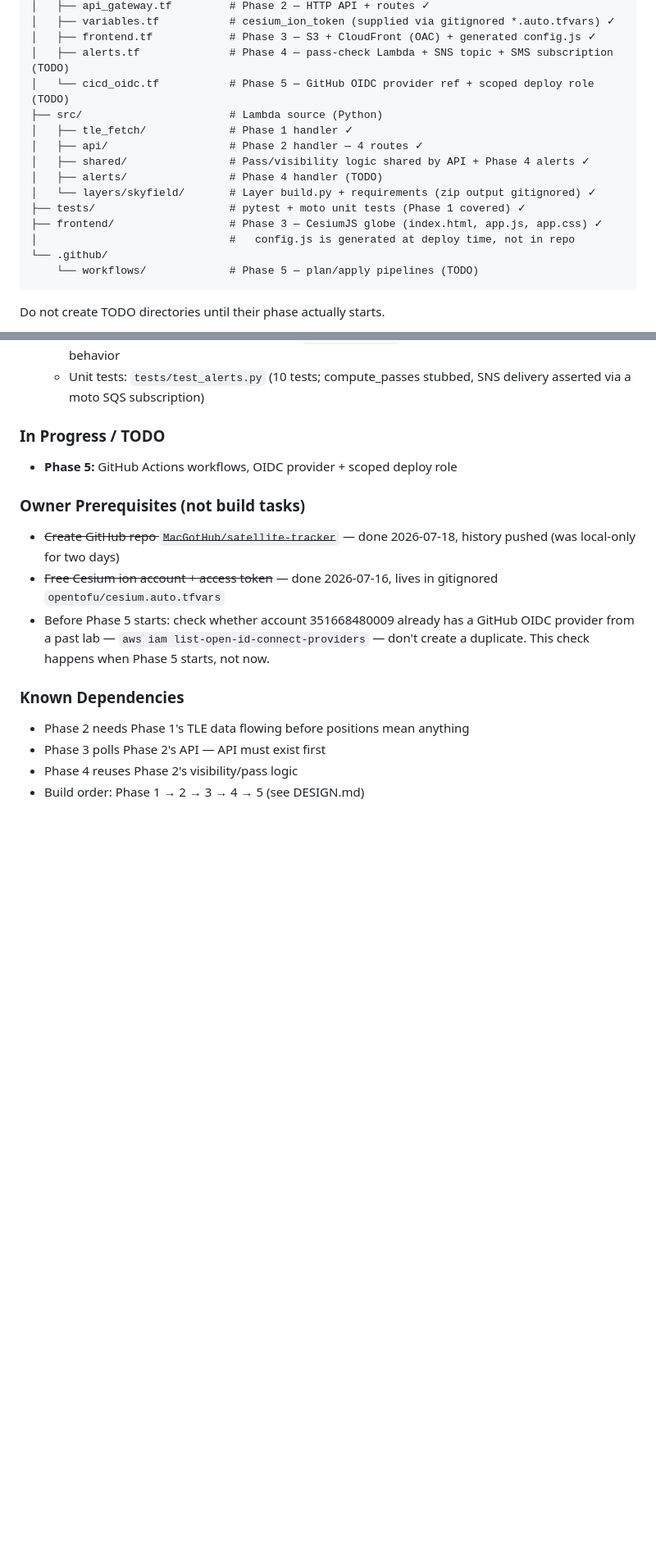
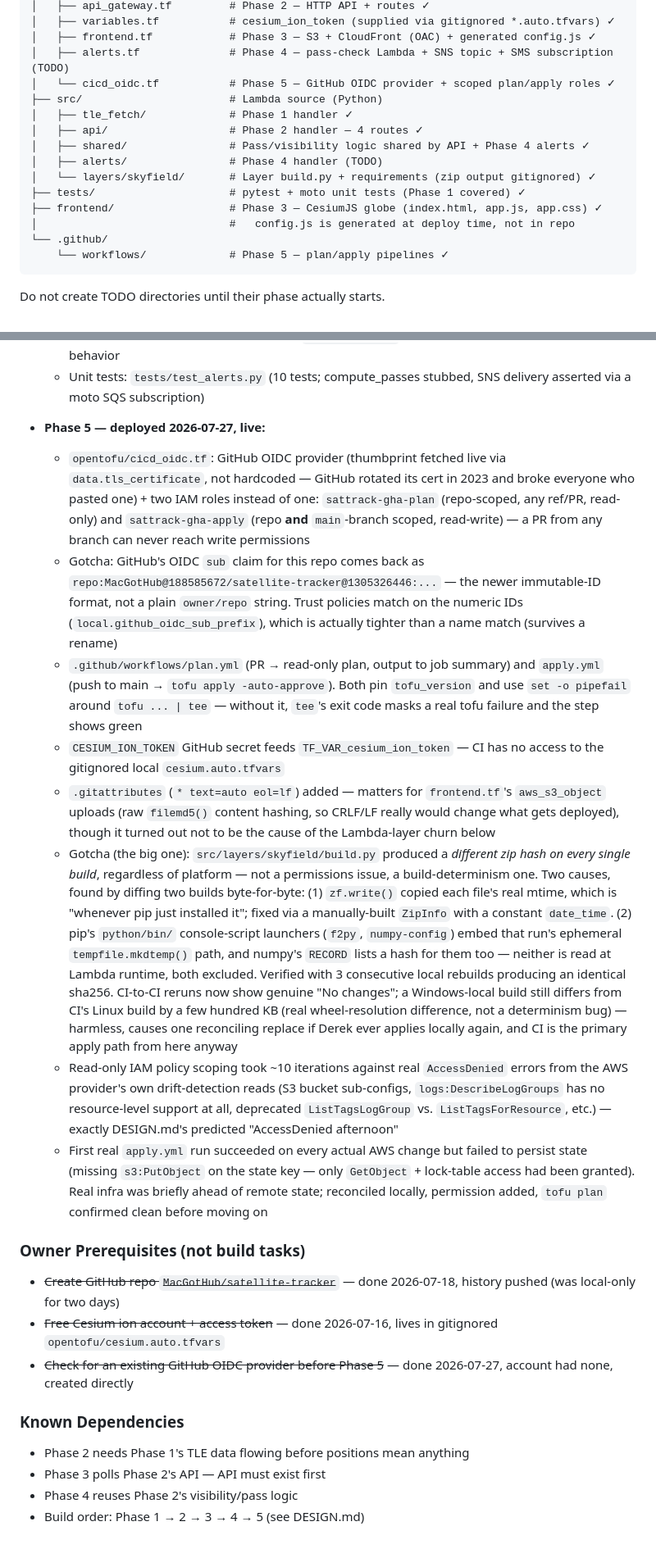
Before and after one commit to MacGotHub/satellite-tracker, a Markdown page: CLAUDE.md, 2 parts joined by grey strips. Shown at 82% size. Drawn GitHub-style; blank space fills up the shorter version.

Commit message:
Docs: record Phase 5 as deployed, capture the gotchas from this pass
Phase 5 is done: OIDC provider, scoped plan/apply roles, both
workflows live and verified end-to-end. CLAUDE.md's Current Status
gets the same as-built detail treatment every prior phase got,
including the OIDC immutable-ID sub claim, the reproducible-build fix
for the Skyfield layer zip, and the missing state s3:PutObject found
by the first real apply run.

Co-Authored-By: Claude Sonnet 5 <noreply@anthropic.com>

````diff
--- a/CLAUDE.md
+++ b/CLAUDE.md
@@ -71,7 +71,7 @@ satellite-tracker/
 │   ├── variables.tf           # cesium_ion_token (supplied via gitignored *.auto.tfvars) ✓
 │   ├── frontend.tf            # Phase 3 — S3 + CloudFront (OAC) + generated config.js ✓
 │   ├── alerts.tf              # Phase 4 — pass-check Lambda + SNS topic + SMS subscription (TODO)
-│   └── cicd_oidc.tf           # Phase 5 — GitHub OIDC provider ref + scoped deploy role (TODO)
+│   └── cicd_oidc.tf           # Phase 5 — GitHub OIDC provider + scoped plan/apply roles ✓
 ├── src/                       # Lambda source (Python)
 │   ├── tle_fetch/             # Phase 1 handler ✓
 │   ├── api/                   # Phase 2 handler — 4 routes ✓
@@ -82,7 +82,7 @@ satellite-tracker/
 ├── frontend/                  # Phase 3 — CesiumJS globe (index.html, app.js, app.css) ✓
 │                              #   config.js is generated at deploy time, not in repo
 └── .github/
-    └── workflows/             # Phase 5 — plan/apply pipelines (TODO)
+    └── workflows/             # Phase 5 — plan/apply pipelines ✓
 ```
 
 Do not create TODO directories until their phase actually starts.
@@ -257,18 +257,64 @@ Estimates are Derek's own, evening/weekend pace with Claude Code.
   - Unit tests: `tests/test_alerts.py` (10 tests; compute_passes stubbed,
     SNS delivery asserted via a moto SQS subscription)
 
-### In Progress / TODO
-- **Phase 5:** GitHub Actions workflows, OIDC provider + scoped deploy role
+- **Phase 5 — deployed 2026-07-27, live:**
+  - `opentofu/cicd_oidc.tf`: GitHub OIDC provider (thumbprint fetched live
+    via `data.tls_certificate`, not hardcoded — GitHub rotated its cert in
+    2023 and broke everyone who pasted one) + two IAM roles instead of one:
+    `sattrack-gha-plan` (repo-scoped, any ref/PR, read-only) and
+    `sattrack-gha-apply` (repo **and** `main`-branch scoped, read-write) —
+    a PR from any branch can never reach write permissions
+  - Gotcha: GitHub's OIDC `sub` claim for this repo comes back as
+    `repo:MacGotHub@188585672/satellite-tracker@1305326446:...` — the
+    newer immutable-ID format, not a plain `owner/repo` string. Trust
+    policies match on the numeric IDs (`local.github_oidc_sub_prefix`),
+    which is actually tighter than a name match (survives a rename)
+  - `.github/workflows/plan.yml` (PR → read-only plan, output to job
+    summary) and `apply.yml` (push to main → `tofu apply -auto-approve`).
+    Both pin `tofu_version` and use `set -o pipefail` around
+    `tofu ... | tee` — without it, `tee`'s exit code masks a real
+    tofu failure and the step shows green
+  - `CESIUM_ION_TOKEN` GitHub secret feeds `TF_VAR_cesium_ion_token` — CI
+    has no access to the gitignored local `cesium.auto.tfvars`
+  - `.gitattributes` (`* text=auto eol=lf`) added — matters for
+    `frontend.tf`'s `aws_s3_object` uploads (raw `filemd5()` content
+    hashing, so CRLF/LF really would change what gets deployed), though
+    it turned out not to be the cause of the Lambda-layer churn below
+  - Gotcha (the big one): `src/layers/skyfield/build.py` produced a
+    *different zip hash on every single build*, regardless of platform —
+    not a permissions issue, a build-determinism one. Two causes, found
+    by diffing two builds byte-for-byte: (1) `zf.write()` copied each
+    file's real mtime, which is "whenever pip just installed it"; fixed
+    via a manually-built `ZipInfo` with a constant `date_time`. (2) pip's
+    `python/bin/` console-script launchers (`f2py`, `numpy-config`) embed
+    that run's ephemeral `tempfile.mkdtemp()` path, and numpy's
+    `RECORD` lists a hash for them too — neither is read at Lambda
+    runtime, both excluded. Verified with 3 consecutive local rebuilds
+    producing an identical sha256. CI-to-CI reruns now show genuine
+    "No changes"; a Windows-local build still differs from CI's Linux
+    build by a few hundred KB (real wheel-resolution difference, not a
+    determinism bug) — harmless, causes one reconciling replace if
+    Derek ever applies locally again, and CI is the primary apply path
+    from here anyway
+  - Read-only IAM policy scoping took ~10 iterations against real
+    `AccessDenied` errors from the AWS provider's own drift-detection
+    reads (S3 bucket sub-configs, `logs:DescribeLogGroups` has no
+    resource-level support at all, deprecated `ListTagsLogGroup` vs.
+    `ListTagsForResource`, etc.) — exactly DESIGN.md's predicted
+    "AccessDenied afternoon"
+  - First real `apply.yml` run succeeded on every actual AWS change but
+    failed to persist state (missing `s3:PutObject` on the state key —
+    only `GetObject` + lock-table access had been granted). Real infra
+    was briefly ahead of remote state; reconciled locally, permission
+    added, `tofu plan` confirmed clean before moving on
 
 ### Owner Prerequisites (not build tasks)
 - ~~Create GitHub repo `MacGotHub/satellite-tracker`~~ — done 2026-07-18,
   history pushed (was local-only for two days)
 - ~~Free Cesium ion account + access token~~ — done 2026-07-16, lives in
   gitignored `opentofu/cesium.auto.tfvars`
-- Before Phase 5 starts: check whether account 351668480009 already has a
-  GitHub OIDC provider from a past lab —
-  `aws iam list-open-id-connect-providers` — don't create a duplicate.
-  This check happens when Phase 5 starts, not now.
+- ~~Check for an existing GitHub OIDC provider before Phase 5~~ — done
+  2026-07-27, account had none, created directly
 
 ### Known Dependencies
 - Phase 2 needs Phase 1's TLE data flowing before positions mean anything
````
Also changed, not shown: DESIGN.md (+3 -2 lines).
